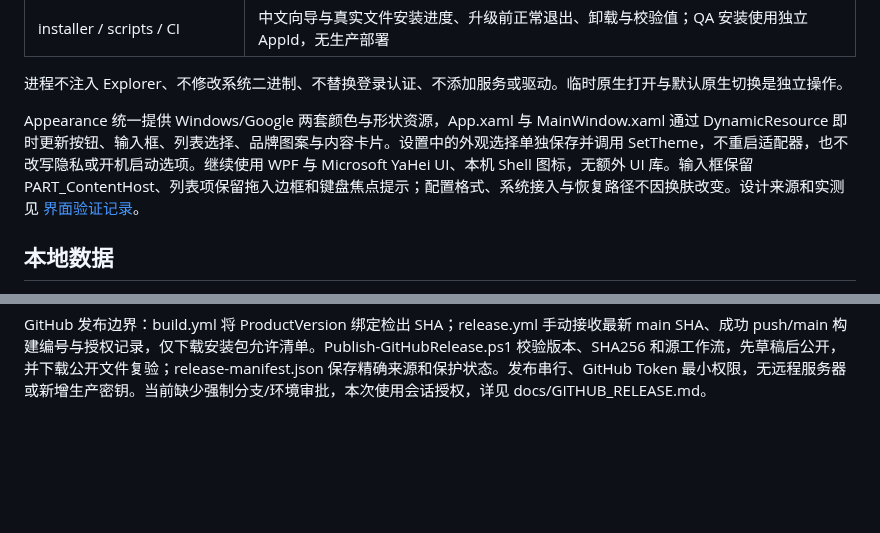
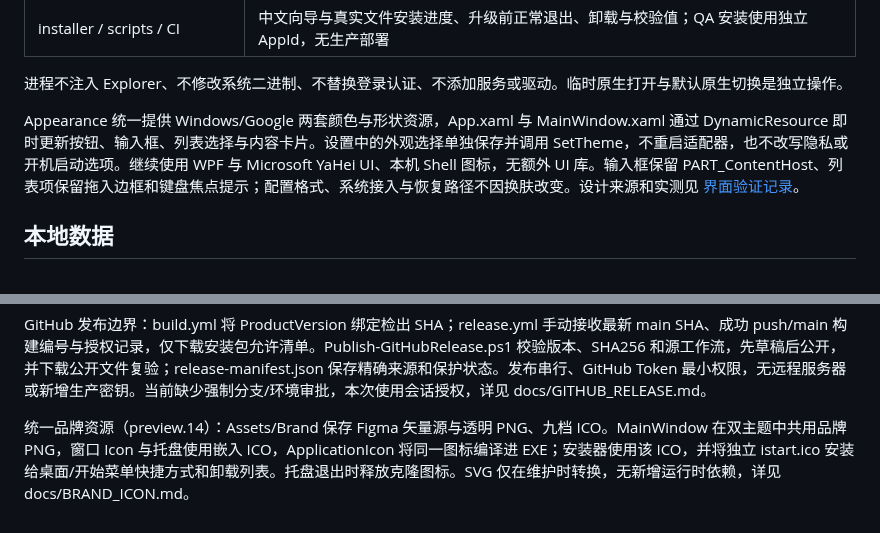
Before and after one commit to morrowfactory/istart, a Markdown page: ARCHITECTURE.md, 2 parts joined by grey strips. GitHub-like rendering; blank space fills up the shorter version.

```diff
--- a/ARCHITECTURE.md
+++ b/ARCHITECTURE.md
@@ -20,7 +20,7 @@
 
 进程不注入 Explorer、不修改系统二进制、不替换登录认证、不添加服务或驱动。临时原生打开与默认原生切换是独立操作。
 
-Appearance 统一提供 Windows/Google 两套颜色与形状资源，App.xaml 与 MainWindow.xaml 通过 DynamicResource 即时更新按钮、输入框、列表选择、品牌图案与内容卡片。设置中的外观选择单独保存并调用 SetTheme，不重启适配器，也不改写隐私或开机启动选项。继续使用 WPF 与 Microsoft YaHei UI、本机 Shell 图标，无额外 UI 库。输入框保留 PART_ContentHost、列表项保留拖入边框和键盘焦点提示；配置格式、系统接入与恢复路径不因换肤改变。设计来源和实测见 [界面验证记录](docs/MATERIAL_VALIDATION.md)。
+Appearance 统一提供 Windows/Google 两套颜色与形状资源，App.xaml 与 MainWindow.xaml 通过 DynamicResource 即时更新按钮、输入框、列表选择与内容卡片。设置中的外观选择单独保存并调用 SetTheme，不重启适配器，也不改写隐私或开机启动选项。继续使用 WPF 与 Microsoft YaHei UI、本机 Shell 图标，无额外 UI 库。输入框保留 PART_ContentHost、列表项保留拖入边框和键盘焦点提示；配置格式、系统接入与恢复路径不因换肤改变。设计来源和实测见 [界面验证记录](docs/MATERIAL_VALIDATION.md)。
 
 ## 本地数据
 
@@ -88,3 +88,5 @@ Windows 11 Fluent（preview.13）：Appearance 继续统一管理双主题，增
 窗口继续使用系统标题栏、边框和阴影；本版应用浅色层次，未启用原生 Mica 模糊。Figma 字体环境只有 Noto Sans SC，设计稿使用该替代字体；Windows 程序使用 Segoe UI Variable 并回退 Microsoft YaHei UI。Google 字体沿用原值。运行时文字和文件夹内容保持真实数据，不替换成稿中的示例名称。
 
 GitHub 发布边界：build.yml 将 ProductVersion 绑定检出 SHA；release.yml 手动接收最新 main SHA、成功 push/main 构建编号与授权记录，仅下载安装包允许清单。Publish-GitHubRelease.ps1 校验版本、SHA256 和源工作流，先草稿后公开，并下载公开文件复验；release-manifest.json 保存精确来源和保护状态。发布串行、GitHub Token 最小权限，无远程服务器或新增生产密钥。当前缺少强制分支/环境审批，本次使用会话授权，详见 docs/GITHUB_RELEASE.md。
+
+统一品牌资源（preview.14）：Assets/Brand 保存 Figma 矢量源与透明 PNG、九档 ICO。MainWindow 在双主题中共用品牌 PNG，窗口 Icon 与托盘使用嵌入 ICO，ApplicationIcon 将同一图标编译进 EXE；安装器使用该 ICO，并将独立 istart.ico 安装给桌面/开始菜单快捷方式和卸载列表。托盘退出时释放克隆图标。SVG 仅在维护时转换，无新增运行时依赖，详见 docs/BRAND_ICON.md。
```
Also changed, not shown: README.md (+4 -2 lines), VISION.md (+1 -1 lines), docs/BRAND_ICON.md (added, +12 -0 lines), docs/prototypes/brand-icon.png (added), 11 other files.
